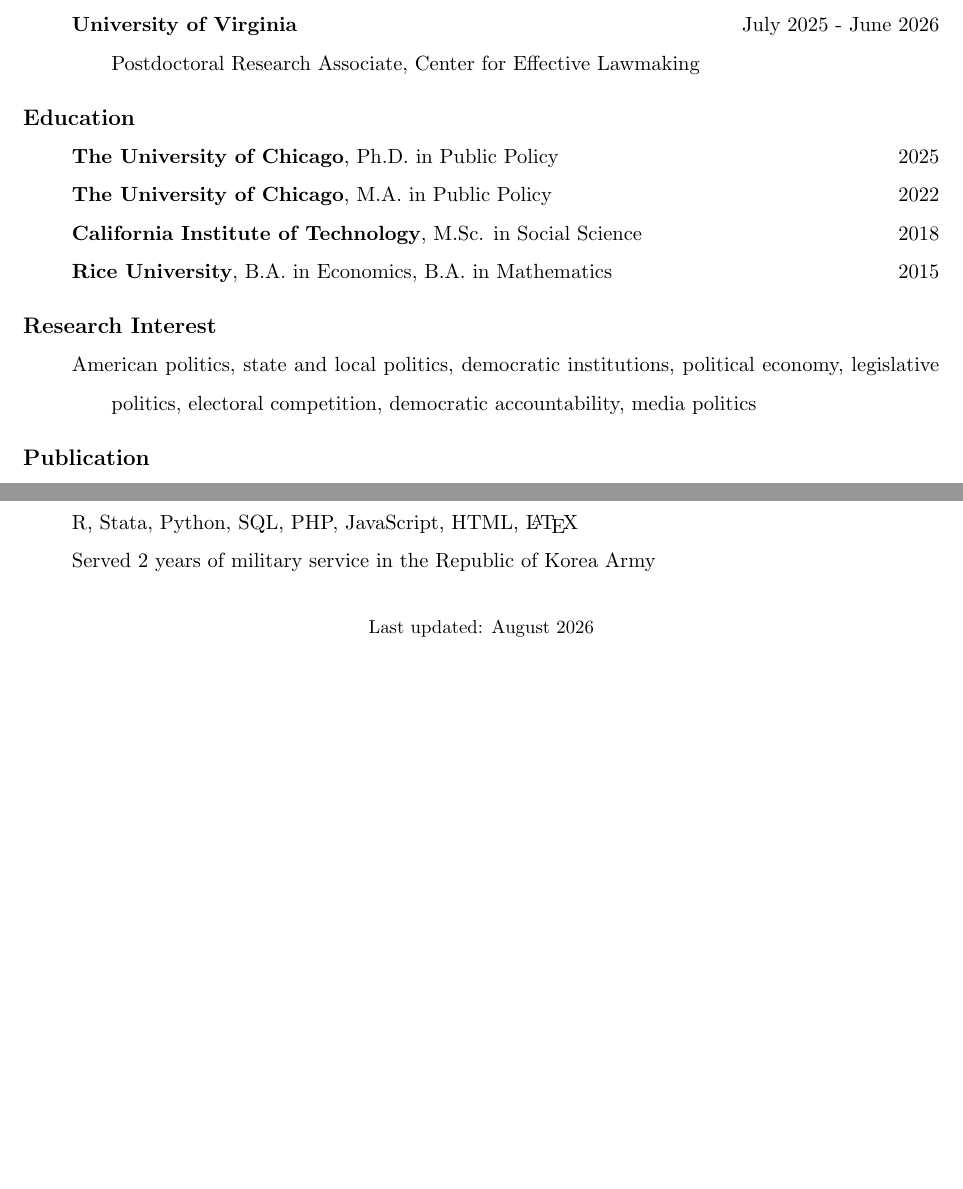
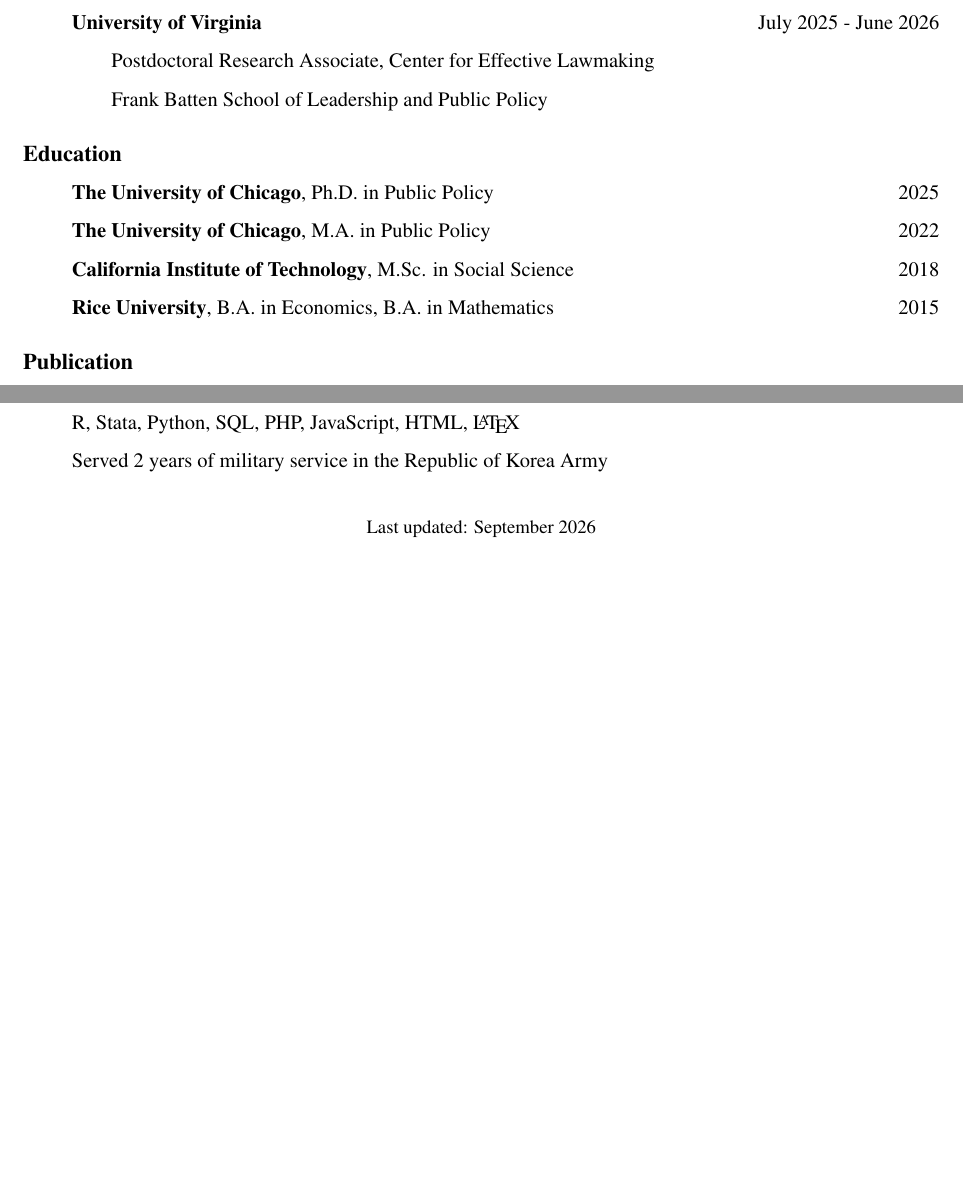
Before and after one commit to KisooKim/KisooKim.github.io, a LaTeX CV (cv/cv.tex): two parts of pages 1 and 4 of 4, joined at a grey line, cut so that both start at the same text, the shorter picture padded with empty space. Compiled offline with pdfLaTeX.

Commit message:
Website CV rebuilt from the job-market base CV v15 (Working Paper order by review status, then closeness to submission and impact; UVA appointment's Batten School line; Research Interest section out; Last updated September 2026), with two audience differences the owner set: no phone number, and What Term Limits Move, Newspapers and Legislative Effectiveness and Bills That Never Reached the Floor under Work in Progress without links, as on the page
Owner, 2026-09-09: '홈페이지에도 이 CV로 올리자. 단 전화번호는 빼고' and '지원 서류에는 Term Limits·Newspapers·Bills을 working paper로 넣고, 홈페이지에는 work in progress로 해'. The page's paper statuses are unchanged and still match the CV (cv/README.md rule). Built with cv/build.sh: 4 pages, 871 words, 18 link annotations, none on the three Work in Progress papers.

Co-Authored-By: Claude Fable 5.1 <noreply@anthropic.com>

```diff
--- a/cv/cv.tex
+++ b/cv/cv.tex
@@ -1,6 +1,10 @@
+% cv.tex: the canonical website CV (single source of truth; build with build.sh, which writes ../assets/cv.pdf).
+% Since 2026-09-09 this file is the job-market base CV text (Sharing/Application/2026-27 Job Market/base/CV - Kisoo Kim 2026-27 v15.tex, ADR-095 and its addenda) with two audience differences the owner set the same day: the phone number is out of the contact line ('홈페이지에도 이 CV로 올리자. 단 전화번호는 빼고'), and What Term Limits Move, Newspapers and Legislative Effectiveness and Bills That Never Reached the Floor sit under Work in Progress without links, as on the page ('지원 서류에는 Term Limits·Newspapers·Bills을 working paper로 넣고, 홈페이지에는 work in progress로 해'; ADR-064 follow-up and e7fd87d kept).
+% Keep it in step with that base file: when the base CV cuts a new number, regenerate this file from it (phone line out, the three papers moved down and unlinked) and rebuild with build.sh.
 \documentclass[11pt, Letter]{article}
+\usepackage{mathptmx}
 \usepackage{geometry,graphicx}
-\usepackage{verbatim} % provides comment environment
+\usepackage{verbatim}
 \usepackage[font={footnotesize,bf},labelsep=colon]{caption}
 \geometry{
 letterpaper,
@@ -49,7 +53,8 @@
     Postdoctoral Research Associate, Center for Effective Lawmaking\\
     Department of Political Science
     \item[] \textbf{University of Virginia} \hfill July 2025 - June 2026\\
-    Postdoctoral Research Associate, Center for Effective Lawmaking
+    Postdoctoral Research Associate, Center for Effective Lawmaking\\
+    Frank Batten School of Leadership and Public Policy
 \end{itemize}
 
 
@@ -68,16 +73,6 @@
 
 \vspace{3mm}
 
-% RESEARCH INTEREST
-\noindent {\large \textbf{Research Interest}\par}
-
-\begin{itemize}[leftmargin=47pt,itemindent=-21pt]
-    \item[] American politics, state and local politics, democratic institutions, political economy, legislative politics, electoral competition, democratic accountability, media politics
-\end{itemize}
-
-
-\vspace{3mm}
-
 % PUBLICATION
 \noindent {\large \textbf{Publication}\par}
 \begin{itemize}[leftmargin=47pt,itemindent=-21pt]
@@ -230,7 +227,7 @@
 
 \vspace{6mm}
 \centering\small
-Last updated: August 2026
+Last updated: September 2026
 
 
 \end{document}
```
Also changed, not shown: assets/cv.pdf, cv/cv.tex (16 more changed lines).
